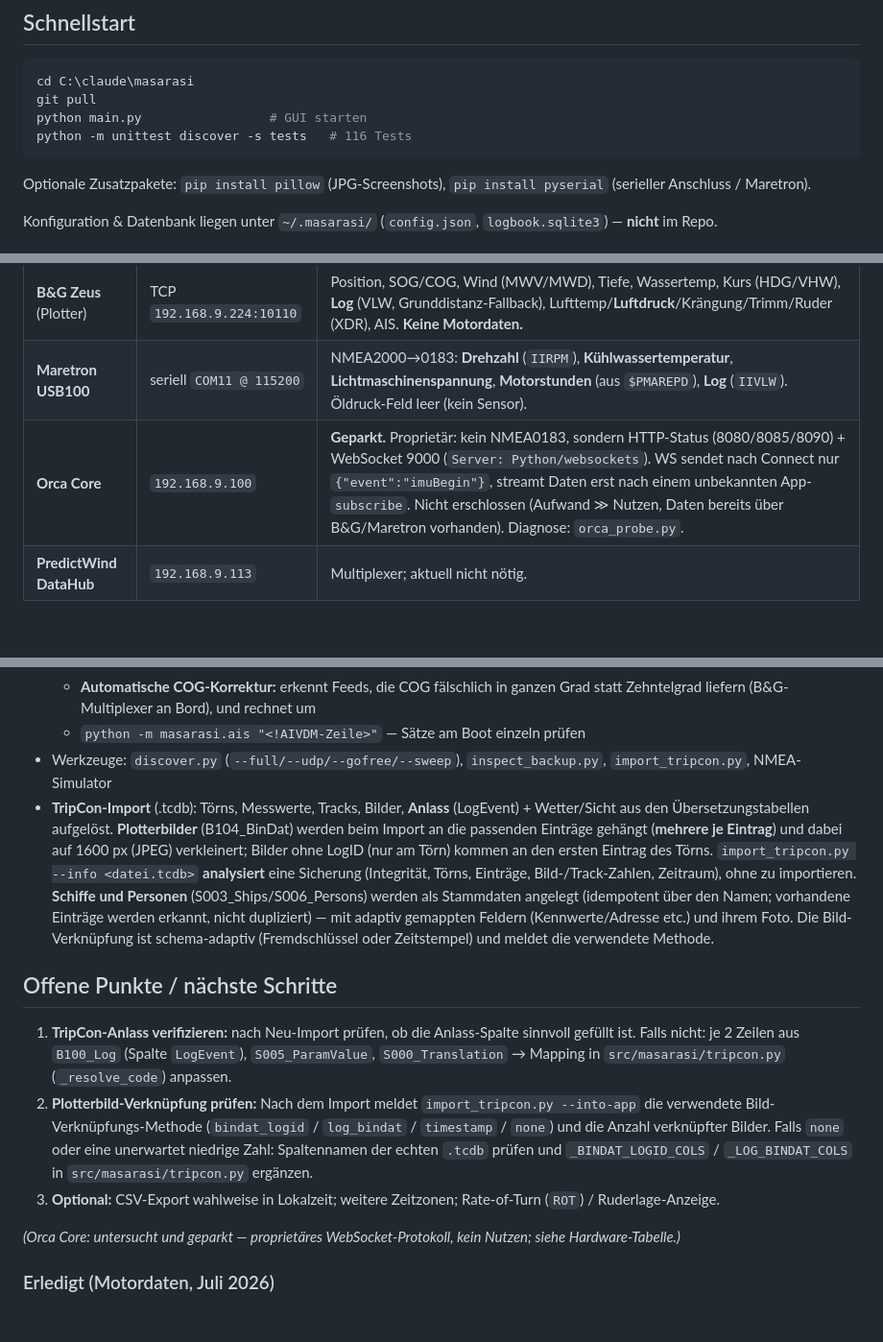
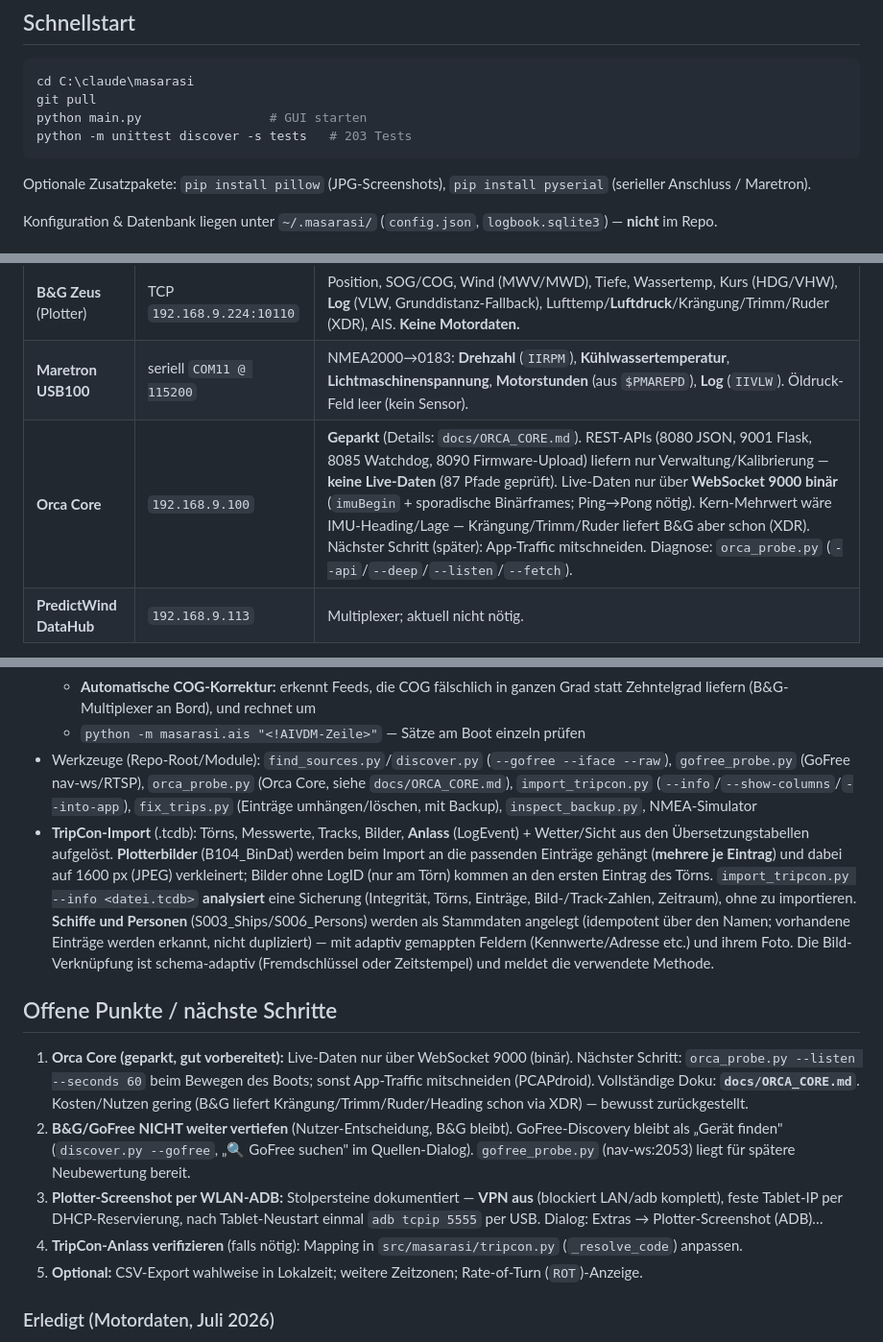
Before and after one commit to phaudenschild-sketch/saillog, a Markdown page: docs/STATUS.md, 3 parts joined by grey strips. Shown at 96% size. Drawn GitHub-style; blank space fills up the shorter version.

````diff
--- a/docs/STATUS.md
+++ b/docs/STATUS.md
@@ -10,7 +10,7 @@ Das Repo ist eigenständig: `github.com/phaudenschild-sketch/masarasi`
 cd C:\claude\masarasi
 git pull
 python main.py                 # GUI starten
-python -m unittest discover -s tests   # 116 Tests
+python -m unittest discover -s tests   # 203 Tests
 ```
 
 Optionale Zusatzpakete: `pip install pillow` (JPG-Screenshots),
@@ -25,7 +25,7 @@ Konfiguration & Datenbank liegen unter `~/.masarasi/`
 |---|---|---|
 | **B&G Zeus** (Plotter) | TCP `192.168.9.224:10110` | Position, SOG/COG, Wind (MWV/MWD), Tiefe, Wassertemp, Kurs (HDG/VHW), **Log** (VLW, Grunddistanz-Fallback), Lufttemp/**Luftdruck**/Krängung/Trimm/Ruder (XDR), AIS. **Keine Motordaten.** |
 | **Maretron USB100** | seriell `COM11 @ 115200` | NMEA2000→0183: **Drehzahl** (`IIRPM`), **Kühlwassertemperatur**, **Lichtmaschinenspannung**, **Motorstunden** (aus `$PMAREPD`), **Log** (`IIVLW`). Öldruck-Feld leer (kein Sensor). |
-| **Orca Core** | `192.168.9.100` | **Geparkt.** Proprietär: kein NMEA0183, sondern HTTP-Status (8080/8085/8090) + WebSocket 9000 (`Server: Python/websockets`). WS sendet nach Connect nur `{"event":"imuBegin"}`, streamt Daten erst nach einem unbekannten App-`subscribe`. Nicht erschlossen (Aufwand ≫ Nutzen, Daten bereits über B&G/Maretron vorhanden). Diagnose: `orca_probe.py`. |
+| **Orca Core** | `192.168.9.100` | **Geparkt** (Details: `docs/ORCA_CORE.md`). REST-APIs (8080 JSON, 9001 Flask, 8085 Watchdog, 8090 Firmware-Upload) liefern nur Verwaltung/Kalibrierung — **keine Live-Daten** (87 Pfade geprüft). Live-Daten nur über **WebSocket 9000 binär** (`imuBegin` + sporadische Binärframes; Ping→Pong nötig). Kern-Mehrwert wäre IMU-Heading/Lage — Krängung/Trimm/Ruder liefert B&G aber schon (XDR). Nächster Schritt (später): App-Traffic mitschneiden. Diagnose: `orca_probe.py` (`--api`/`--deep`/`--listen`/`--fetch`). |
 | **PredictWind DataHub** | `192.168.9.113` | Multiplexer; aktuell nicht nötig. |
 
 **Mehrquellen-Betrieb:** In der App unter „Quellen…" B&G (TCP) **und** Maretron
@@ -141,8 +141,11 @@ findet MFDs und trägt deren NMEA-Quelle (`TCP <ip>:10110`) automatisch ein
   - **Automatische COG-Korrektur:** erkennt Feeds, die COG fälschlich in ganzen
     Grad statt Zehntelgrad liefern (B&G-Multiplexer an Bord), und rechnet um
   - `python -m masarasi.ais "<!AIVDM-Zeile>"` — Sätze am Boot einzeln prüfen
-- Werkzeuge: `discover.py` (`--full/--udp/--gofree/--sweep`),
-  `inspect_backup.py`, `import_tripcon.py`, NMEA-Simulator
+- Werkzeuge (Repo-Root/Module): `find_sources.py`/`discover.py`
+  (`--gofree --iface --raw`), `gofree_probe.py` (GoFree nav-ws/RTSP),
+  `orca_probe.py` (Orca Core, siehe `docs/ORCA_CORE.md`), `import_tripcon.py`
+  (`--info`/`--show-columns`/`--into-app`), `fix_trips.py` (Einträge
+  umhängen/löschen, mit Backup), `inspect_backup.py`, NMEA-Simulator
 - **TripCon-Import** (.tcdb): Törns, Messwerte, Tracks, Bilder, **Anlass**
   (LogEvent) + Wetter/Sicht aus den Übersetzungstabellen aufgelöst.
   **Plotterbilder** (B104_BinDat) werden beim Import an die passenden Einträge
@@ -159,21 +162,23 @@ findet MFDs und trägt deren NMEA-Quelle (`TCP <ip>:10110`) automatisch ein
 
 ## Offene Punkte / nächste Schritte
 
-1. **TripCon-Anlass verifizieren:** nach Neu-Import prüfen, ob die Anlass-Spalte
-   sinnvoll gefüllt ist. Falls nicht: je 2 Zeilen aus `B100_Log` (Spalte
-   `LogEvent`), `S005_ParamValue`, `S000_Translation` → Mapping in
+1. **Orca Core (geparkt, gut vorbereitet):** Live-Daten nur über WebSocket
+   9000 (binär). Nächster Schritt: `orca_probe.py --listen --seconds 60` beim
+   Bewegen des Boots; sonst App-Traffic mitschneiden (PCAPdroid). Vollständige
+   Doku: **`docs/ORCA_CORE.md`**. Kosten/Nutzen gering (B&G liefert
+   Krängung/Trimm/Ruder/Heading schon via XDR) — bewusst zurückgestellt.
+2. **B&G/GoFree NICHT weiter vertiefen** (Nutzer-Entscheidung, B&G bleibt).
+   GoFree-Discovery bleibt als „Gerät finden" (`discover.py --gofree`,
+   „🔍 GoFree suchen" im Quellen-Dialog). `gofree_probe.py` (nav-ws:2053)
+   liegt für spätere Neubewertung bereit.
+3. **Plotter-Screenshot per WLAN-ADB:** Stolpersteine dokumentiert — **VPN
+   aus** (blockiert LAN/adb komplett), feste Tablet-IP per DHCP-Reservierung,
+   nach Tablet-Neustart einmal `adb tcpip 5555` per USB. Dialog: Extras →
+   Plotter-Screenshot (ADB)…
+4. **TripCon-Anlass verifizieren** (falls nötig): Mapping in
    `src/masarasi/tripcon.py` (`_resolve_code`) anpassen.
-2. **Plotterbild-Verknüpfung prüfen:** Nach dem Import meldet
-   `import_tripcon.py --into-app` die verwendete Bild-Verknüpfungs-Methode
-   (`bindat_logid` / `log_bindat` / `timestamp` / `none`) und die Anzahl
-   verknüpfter Bilder. Falls `none` oder eine unerwartet niedrige Zahl:
-   Spaltennamen der echten `.tcdb` prüfen und `_BINDAT_LOGID_COLS` /
-   `_LOG_BINDAT_COLS` in `src/masarasi/tripcon.py` ergänzen.
-3. **Optional:** CSV-Export wahlweise in Lokalzeit; weitere Zeitzonen;
-   Rate-of-Turn (`ROT`) / Ruderlage-Anzeige.
-
-*(Orca Core: untersucht und geparkt — proprietäres WebSocket-Protokoll,
-kein Nutzen; siehe Hardware-Tabelle.)*
+5. **Optional:** CSV-Export wahlweise in Lokalzeit; weitere Zeitzonen;
+   Rate-of-Turn (`ROT`)-Anzeige.
 
 ### Erledigt (Motordaten, Juli 2026)
 Maretron `$PMAREPD` dekodiert → Kühlwassertemperatur, Lichtmaschinenspannung,
````
Also changed, not shown: other parts of docs/STATUS.md (+1 -0 lines), docs/ORCA_CORE.md (added, +83 -0 lines).
